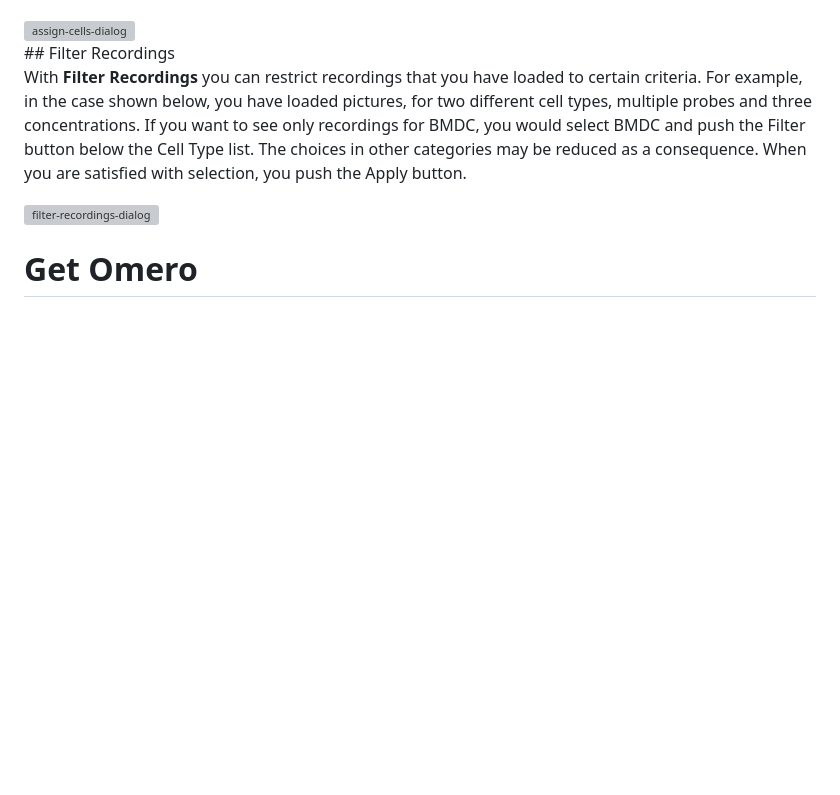
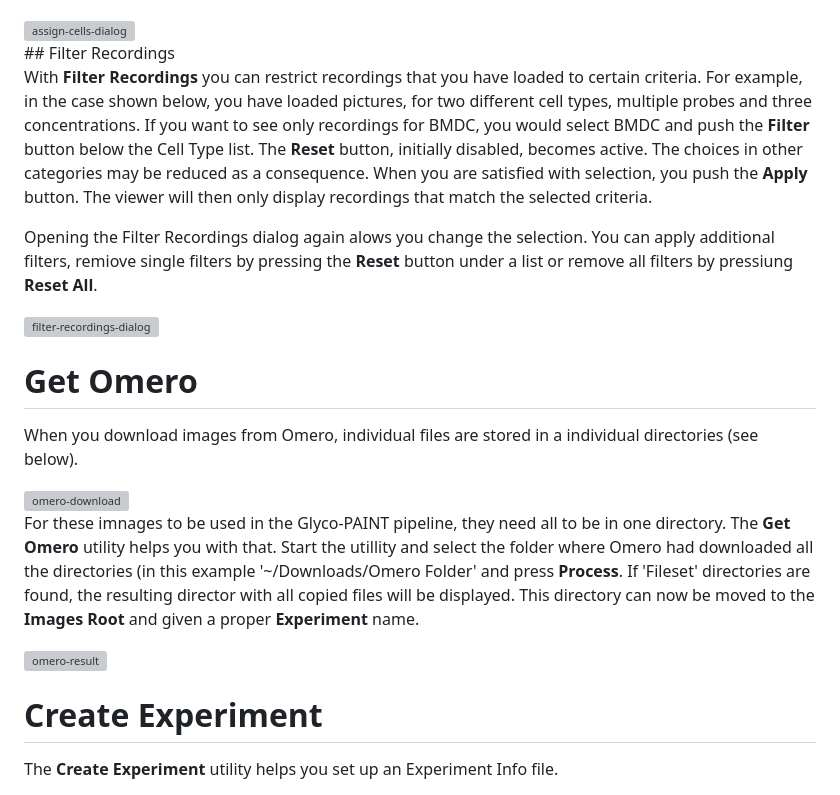
Before and after one commit to Leiden-chemical-immunology/Glyco-PAINT-Java, a Markdown page: doc/Functional Specifications.md, the part around the change printed below. GitHub-like rendering; blank space fills up the shorter version; grey boxes are pictures that could not be loaded.

Commit message:
Update documentation

```diff
--- a/doc/Functional Specifications.md
+++ b/doc/Functional Specifications.md
@@ -390,12 +390,25 @@ Pressing the **Assign Cells** button causes the Assign Cells dialog to be shown.
 </div >
 ## Filter Recordings
 
-With **Filter Recordings** you can restrict recordings that you have loaded to certain criteria.  For example, in the case shown below, you have loaded pictures, for two different cell types, multiple probes and three concentrations.  If you want to see only recordings for BMDC, you would select BMDC and push the Filter button below the Cell Type list.  The choices in other categories may be reduced as a consequence.  When you are satisfied with selection, you push the Apply button.
+With **Filter Recordings** you can restrict recordings that you have loaded to certain criteria.  For example, in the case shown below, you have loaded pictures, for two different cell types, multiple probes and three concentrations.  If you want to see only recordings for BMDC, you would select BMDC and push the **Filter** button below the Cell Type list.  The **Reset** button, initially disabled, becomes active. The choices in other categories may be reduced as a consequence.  When you are satisfied with selection, you push the **Apply** button.  The viewer will then only display recordings that match the selected criteria.
+
+Opening the Filter Recordings dialog again alows you change the selection. You can apply additional filters, remiove single filters by pressing the **Reset** button under a list or remove all filters by pressiung **Reset All**.
 
 ![filter-recordings-dialog](./Pictures/filter-recordings-dialog.png)
 
+# Get Omero
 
-# Get Omero
+When you download images from Omero, individual files are stored in a individual directories (see below).
+
+<img src="/Users/hans/JavaPaintProjects/Glyco-PAINT-Java/doc/Pictures/omero-download.png" alt="omero-download" style="zoom: 33%;" />
+
+For these imnages to be used in the Glyco-PAINT pipeline, they need all to be in one directory. The **Get Omero** utility helps you with that. Start the utillity and select the folder where Omero had downloaded all the directories (in this example '~/Downloads/Omero Folder' and press **Process**. If 'Fileset' directories are found, the resulting director with all copied files will be displayed. This directory can now be moved to the **Images Root** and given a proper **Experiment** name.
+
+<img src="/Users/hans/JavaPaintProjects/Glyco-PAINT-Java/doc/Pictures/omero-result.png" alt="omero-result" style="zoom:33%;" />
+
+# Create Experiment
+
+The **Create Experiment** utility helps you set up an Experiment Info file.
 
 
 
```
Also changed, not shown: other parts of doc/Functional Specifications.md (+1 -1 lines).
